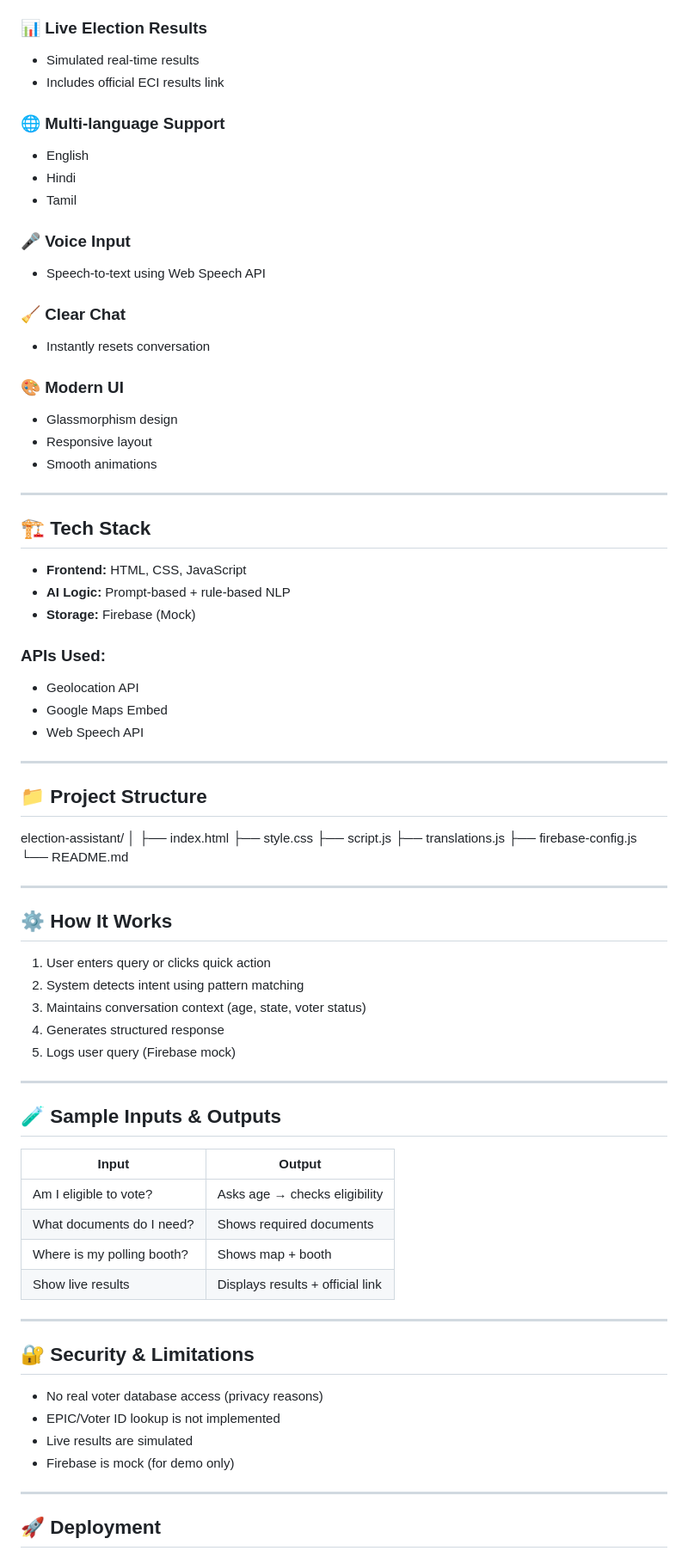
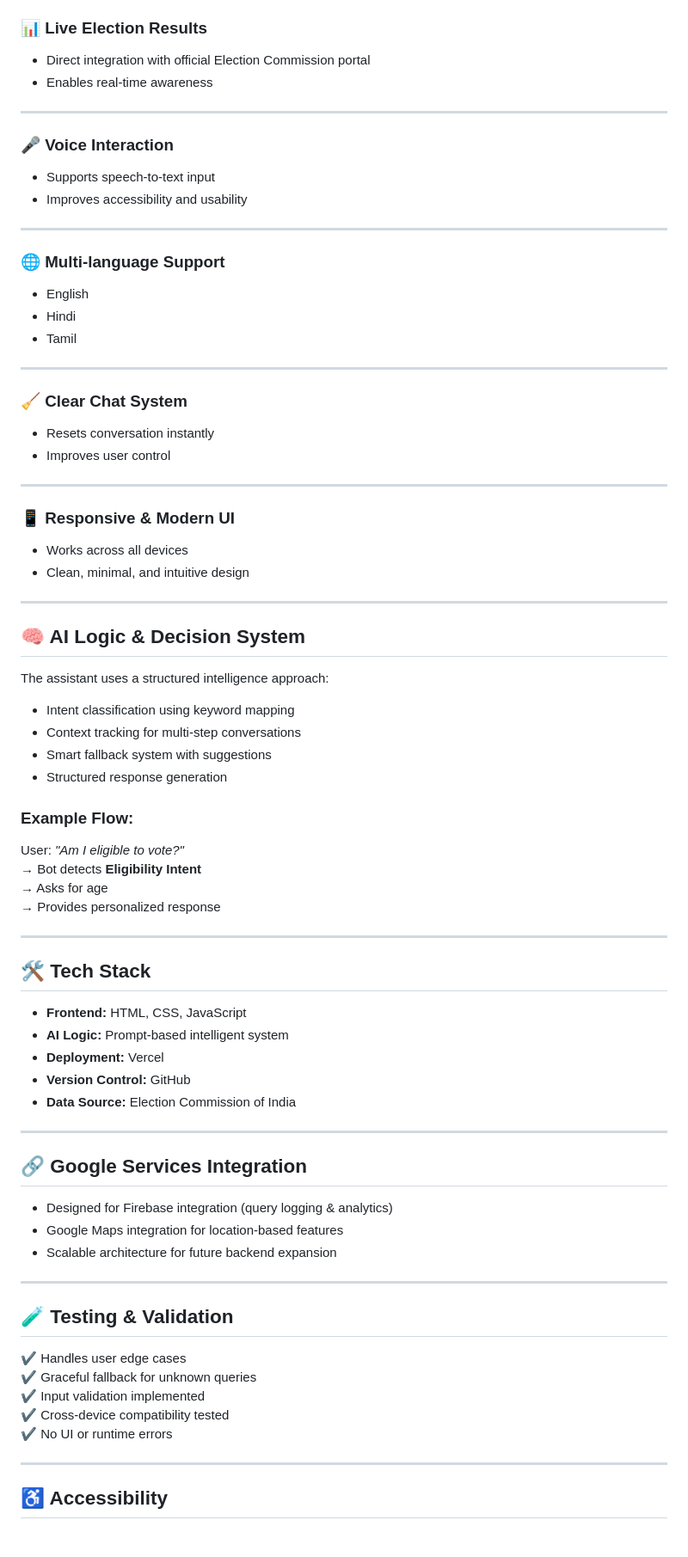
Before and after one commit to Koushik-5499/election-assistant-ai, a Markdown page: README.md, the part around one of its changes. Shown at 86% size. Rendered like a GitHub page.

```diff
--- a/README.md
+++ b/README.md
@@ -36,80 +77,80 @@ Instead of static content, this system provides:
 
 ### 📊 Live Election Results
-- Simulated real-time results
-- Includes official ECI results link
+- Direct integration with official Election Commission portal
+- Enables real-time awareness
+
+---
+
+### 🎤 Voice Interaction
+- Supports speech-to-text input
+- Improves accessibility and usability
+
+---
 
 ### 🌐 Multi-language Support
 - English
 - Hindi
 - Tamil
 
-### 🎤 Voice Input
-- Speech-to-text using Web Speech API
+---
 
-### 🧹 Clear Chat
-- Instantly resets conversation
-
-### 🎨 Modern UI
-- Glassmorphism design
-- Responsive layout
-- Smooth animations
+### 🧹 Clear Chat System
+- Resets conversation instantly
+- Improves user control
 
 ---
 
-## 🏗️ Tech Stack
-
-- **Frontend:** HTML, CSS, JavaScript
-- **AI Logic:** Prompt-based + rule-based NLP
-- **Storage:** Firebase (Mock)
-
-### APIs Used:
-- Geolocation API
-- Google Maps Embed
-- Web Speech API
+### 📱 Responsive & Modern UI
+- Works across all devices
+- Clean, minimal, and intuitive design
 
 ---
 
-## 📁 Project Structure
-election-assistant/
-│
-├── index.html
-├── style.css
-├── script.js
-├── translations.js
-├── firebase-config.js
-└── README.md
+## 🧠 AI Logic & Decision System
+
+The assistant uses a structured intelligence approach:
+
+- Intent classification using keyword mapping
+- Context tracking for multi-step conversations
+- Smart fallback system with suggestions
+- Structured response generation
+
+### Example Flow:
+
+User: *"Am I eligible to vote?"*
+→ Bot detects **Eligibility Intent**
+→ Asks for age
+→ Provides personalized response
 
 ---
 
-## ⚙️ How It Works
+## 🛠️ Tech Stack
 
-1. User enters query or clicks quick action
-2. System detects intent using pattern matching
-3. Maintains conversation context (age, state, voter status)
-4. Generates structured response
-5. Logs user query (Firebase mock)
+- **Frontend:** HTML, CSS, JavaScript
+- **AI Logic:** Prompt-based intelligent system
+- **Deployment:** Vercel
+- **Version Control:** GitHub
+- **Data Source:** Election Commission of India
 
 ---
 
-## 🧪 Sample Inputs & Outputs
+## 🔗 Google Services Integration
 
-| Input | Output |
-|------|--------|
-| Am I eligible to vote? | Asks age → checks eligibility |
-| What documents do I need? | Shows required documents |
-| Where is my polling booth? | Shows map + booth |
-| Show live results | Displays results + official link |
+- Designed for Firebase integration (query logging & analytics)
+- Google Maps integration for location-based features
+- Scalable architecture for future backend expansion
 
 ---
 
-## 🔐 Security & Limitations
+## 🧪 Testing & Validation
 
-- No real voter database access (privacy reasons)
-- EPIC/Voter ID lookup is not implemented
-- Live results are simulated
-- Firebase is mock (for demo only)
+✔ Handles user edge cases
+✔ Graceful fallback for unknown queries
+✔ Input validation implemented
+✔ Cross-device compatibility tested
+✔ No UI or runtime errors
 
 ---
 
-## 🚀 Deployment
+## ♿ Accessibility
 
```
Also changed, not shown: other parts of README.md (+128 -38 lines).
